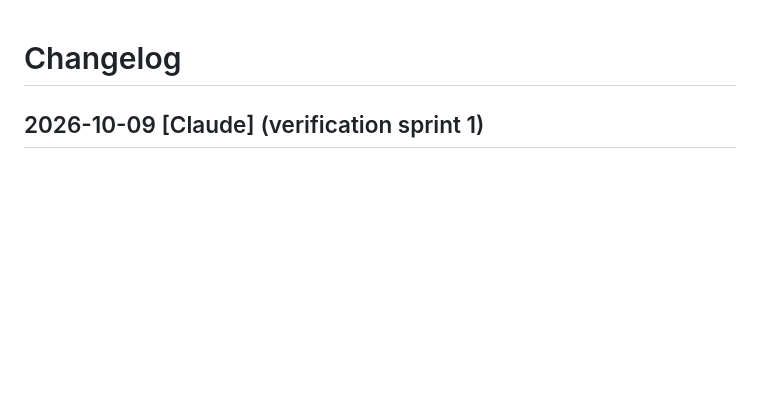
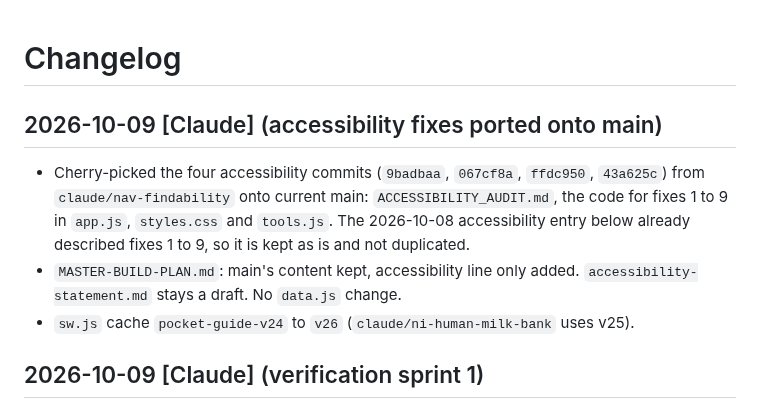
Before and after one commit to conela101-afk/health-hub, a Markdown page: CHANGELOG.md, the part around the change. Rendered like a GitHub page; blank space fills up the shorter version.

```diff
--- a/CHANGELOG.md
+++ b/CHANGELOG.md
@@ -1,4 +1,9 @@
 # Changelog
+
+## 2026-10-09 [Claude] (accessibility fixes ported onto main)
+- Cherry-picked the four accessibility commits (`9badbaa`, `067cf8a`, `ffdc950`, `43a625c`) from `claude/nav-findability` onto current main: `ACCESSIBILITY_AUDIT.md`, the code for fixes 1 to 9 in `app.js`, `styles.css` and `tools.js`. The 2026-10-08 accessibility entry below already described fixes 1 to 9, so it is kept as is and not duplicated.
+- `MASTER-BUILD-PLAN.md`: main's content kept, accessibility line only added. `accessibility-statement.md` stays a draft. No `data.js` change.
+- `sw.js` cache `pocket-guide-v24` to `v26` (`claude/ni-human-milk-bank` uses v25).
 
 ## 2026-10-09 [Claude] (verification sprint 1)
 - **Complaints facts:** `roi-ysys-stage2-ack`, `-stage3-skip`, `roi-ombudsman-clinical` and `roi-private-ombudsman` reworded from pages opened in a browser, `verify` cleared. `roi-ysys-stage3-deadline` reworded, kept `verify: true`. All five `last_verified: "2026-10-09"`. `roi-ombudsman-clinical` now cites Ombudsman "Your questions" (was the Act-amendments page) and the "moves to change this in law" wording is gone.
```
Also changed, not shown: AI_RULES.md (+1 -0 lines), MASTER-BUILD-PLAN.md (+2 -33 lines).
